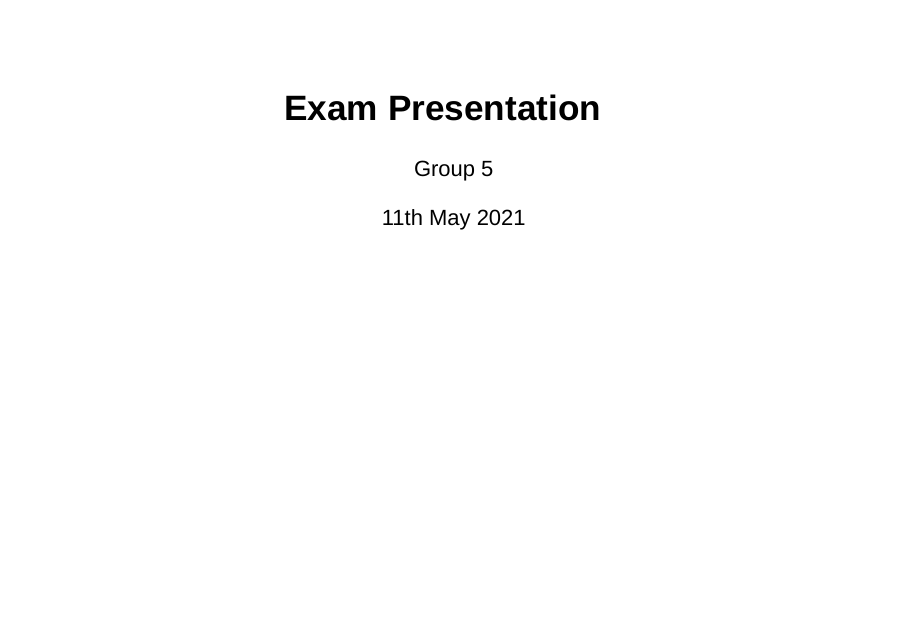
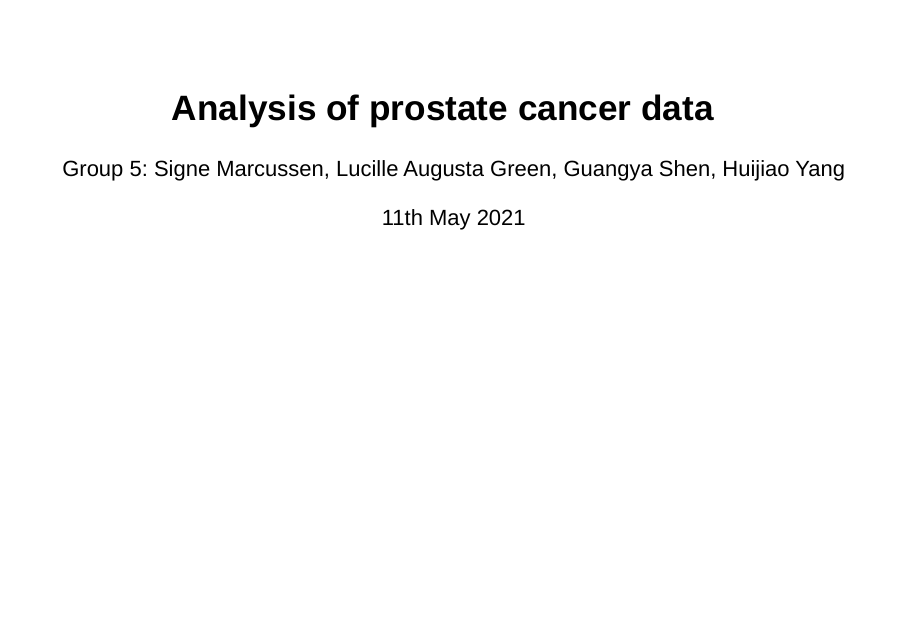
Before and after one commit to rforbiodatascience21/2021_group5_final_project_2, an R Markdown document (doc/Presentation.Rmd): page 1 of 34. Rendered offline with R 4.5, knitr and Pandoc, with nearby package versions; drawn as Slidy slides in place of the format the file asks for; some code elsewhere in the file could not run offline.

Commit message:
title presentation

```diff
--- a/doc/Presentation.Rmd
+++ b/doc/Presentation.Rmd
@@ -1,6 +1,6 @@
 ---
-title: "Exam Presentation"
-author: "Group 5"
+title: "Analysis of prostate cancer data"
+author: "Group 5: Signe Marcussen, Lucille Augusta Green, Guangya Shen, Huijiao Yang"
 date: "11th May 2021"
 output: ioslides_presentation
 ---
```
Also changed, not shown: results/07_plot_kmeans_center.png, results/07_plot_kmeans_scree.png, doc/Presentation.Rmd (4 more changed lines).
